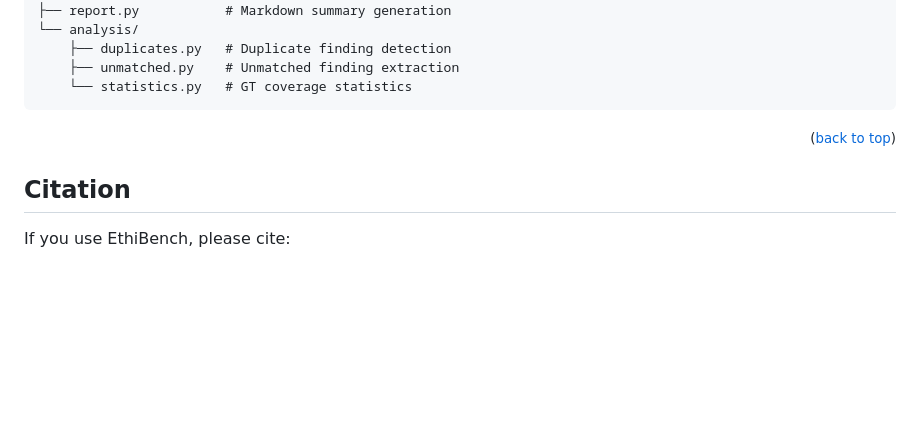
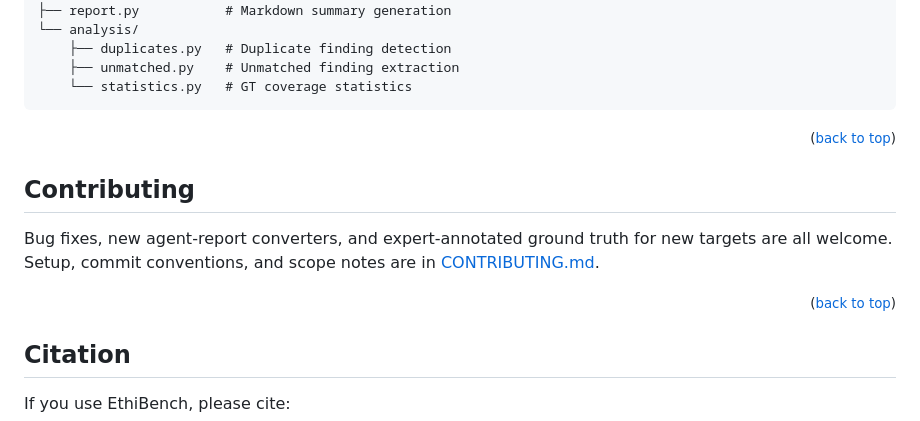
Before and after one commit to ethiack/ethibench, a Markdown page: README.md, the part around the change. GitHub-like rendering; blank space fills up the shorter version.

Commit message:
docs: added contributing.md

```diff
--- a/README.md
+++ b/README.md
@@ -531,6 +531,12 @@ src/ethibench/
 
 <p align="right"><small>(<a href="#readme-top">back to top</a>)</small></p>
 
+## Contributing
+
+Bug fixes, new agent-report converters, and expert-annotated ground truth for new targets are all welcome. Setup, commit conventions, and scope notes are in [CONTRIBUTING.md](CONTRIBUTING.md).
+
+<p align="right"><small>(<a href="#readme-top">back to top</a>)</small></p>
+
 ## Citation
 
 If you use EthiBench, please cite:
```
Also changed, not shown: CONTRIBUTING.md (added, +52 -0 lines).
